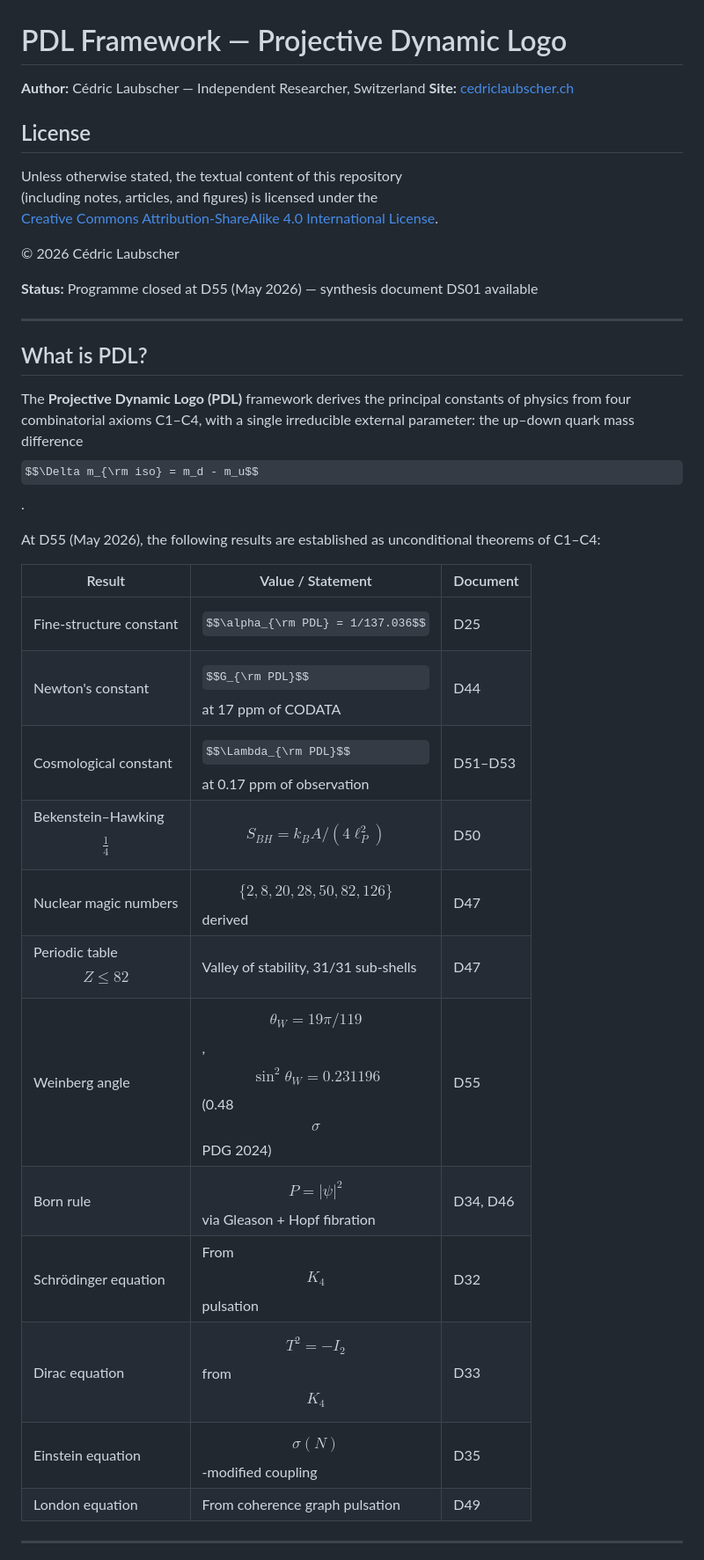
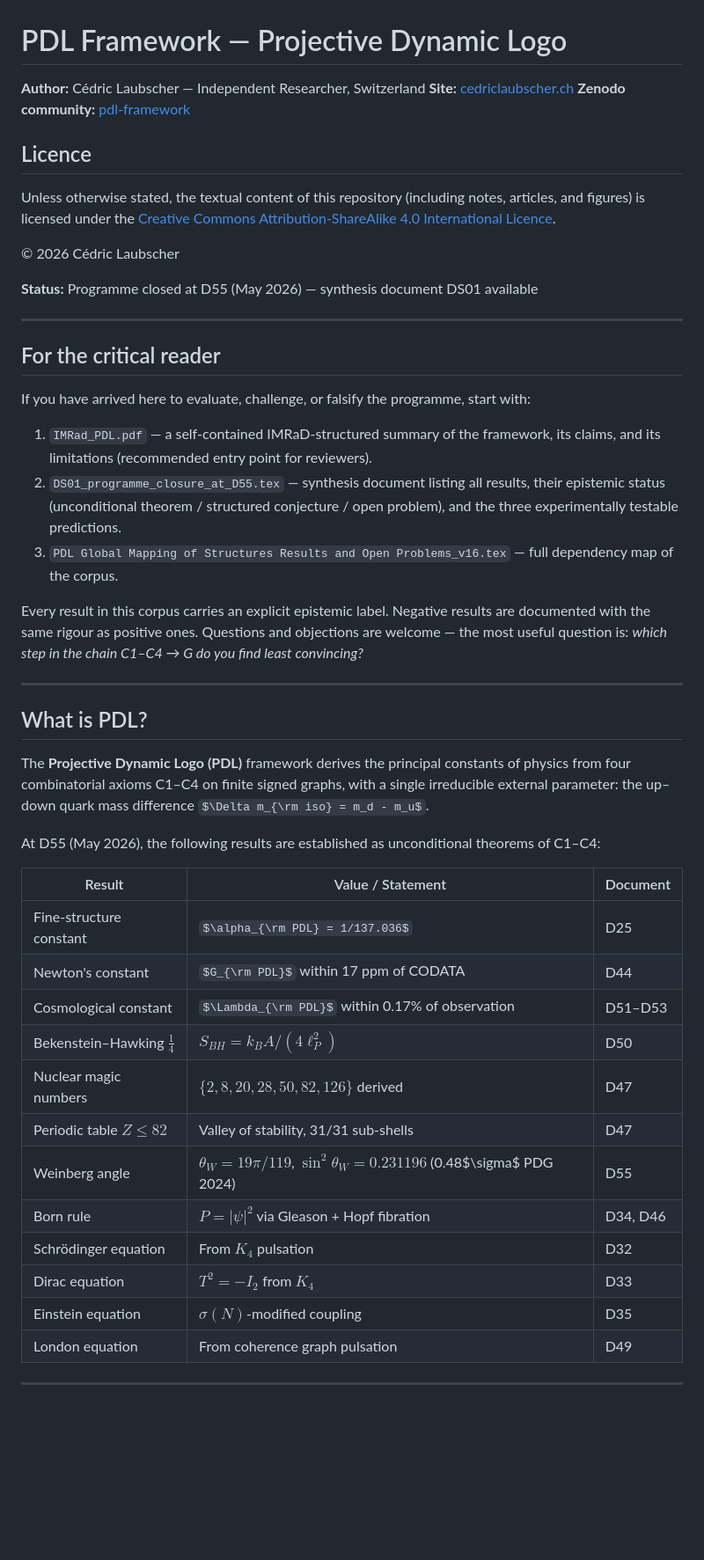
Before and after one commit to laubscher-lab/PDL-framework, a Markdown page: README.md, the part around one of its changes. Shown at 88% size. Drawn GitHub-style; some formulas as TeX source; blank space fills up the shorter version.

```diff
--- a/README.md
+++ b/README.md
@@ -2,11 +2,12 @@
 
 **Author:** Cédric Laubscher — Independent Researcher, Switzerland
 **Site:** [cedriclaubscher.ch](https://cedriclaubscher.ch)
+**Zenodo community:** [pdl-framework](https://zenodo.org/communities/pdl-framework)
 
-## License
+## Licence
 Unless otherwise stated, the textual content of this repository
 (including notes, articles, and figures) is licensed under the
-[Creative Commons Attribution-ShareAlike 4.0 International License](https://creativecommons.org/licenses/by-sa/4.0/).
+[Creative Commons Attribution-ShareAlike 4.0 International Licence](https://creativecommons.org/licenses/by-sa/4.0/).
 
 © 2026 Cédric Laubscher
 
@@ -14,25 +15,37 @@ Unless otherwise stated, the textual content of this repository
 
 ***
 
+## For the critical reader
+
+If you have arrived here to evaluate, challenge, or falsify the programme, start with:
+
+1. `IMRad_PDL.pdf` — a self-contained IMRaD-structured summary of the framework, its claims, and its limitations (recommended entry point for reviewers).
+2. `DS01_programme_closure_at_D55.tex` — synthesis document listing all results, their epistemic status (unconditional theorem / structured conjecture / open problem), and the three experimentally testable predictions.
+3. `PDL Global Mapping of Structures Results and Open Problems_v16.tex` — full dependency map of the corpus.
+
+Every result in this corpus carries an explicit epistemic label. Negative results are documented with the same rigour as positive ones. Questions and objections are welcome — the most useful question is: *which step in the chain C1–C4 → G do you find least convincing?*
+
+***
+
 ## What is PDL?
 
-The **Projective Dynamic Logo (PDL)** framework derives the principal constants of physics from four combinatorial axioms C1–C4, with a single irreducible external parameter: the up–down quark mass difference $$\Delta m_{\rm iso} = m_d - m_u$$.
+The **Projective Dynamic Logo (PDL)** framework derives the principal constants of physics from four combinatorial axioms C1–C4 on finite signed graphs, with a single irreducible external parameter: the up–down quark mass difference $\Delta m_{\rm iso} = m_d - m_u$.
 
 At D55 (May 2026), the following results are established as unconditional theorems of C1–C4:
 
 | Result | Value / Statement | Document |
 |---|---|---|
-| Fine-structure constant | $$\alpha_{\rm PDL} = 1/137.036$$ | D25 |
-| Newton's constant | $$G_{\rm PDL}$$ at 17 ppm of CODATA | D44 |
-| Cosmological constant | $$\Lambda_{\rm PDL}$$ at 0.17 ppm of observation | D51–D53 |
-| Bekenstein–Hawking $$\tfrac{1}{4}$$ | $$S_{BH} = k_B A / (4\ell_P^2)$$ | D50 |
-| Nuclear magic numbers | $$\{2,8,20,28,50,82,126\}$$ derived | D47 |
-| Periodic table $$Z \leq 82$$ | Valley of stability, 31/31 sub-shells | D47 |
-| Weinberg angle | $$\theta_W = 19\pi/119$$, $$\sin^2\theta_W = 0.231196$$ (0.48 $$\sigma$$ PDG 2024) | D55 |
-| Born rule | $$P = |\psi|^2$$ via Gleason + Hopf fibration | D34, D46 |
-| Schrödinger equation | From $$K_4$$ pulsation | D32 |
-| Dirac equation | $$T^2 = -I_2$$ from $$K_4$$ | D33 |
-| Einstein equation | $$\sigma(N)$$-modified coupling | D35 |
+| Fine-structure constant | $\alpha_{\rm PDL} = 1/137.036$ | D25 |
+| Newton's constant | $G_{\rm PDL}$ within 17 ppm of CODATA | D44 |
+| Cosmological constant | $\Lambda_{\rm PDL}$ within 0.17% of observation | D51–D53 |
+| Bekenstein–Hawking $\tfrac{1}{4}$ | $S_{BH} = k_B A / (4\ell_P^2)$ | D50 |
+| Nuclear magic numbers | $\{2,8,20,28,50,82,126\}$ derived | D47 |
+| Periodic table $Z \leq 82$ | Valley of stability, 31/31 sub-shells | D47 |
+| Weinberg angle | $\theta_W = 19\pi/119$, $\sin^2\theta_W = 0.231196$ (0.48$\sigma$ PDG 2024) | D55 |
+| Born rule | $P = |\psi|^2$ via Gleason + Hopf fibration | D34, D46 |
+| Schrödinger equation | From $K_4$ pulsation | D32 |
+| Dirac equation | $T^2 = -I_2$ from $K_4$ | D33 |
+| Einstein equation | $\sigma(N)$-modified coupling | D35 |
 | London equation | From coherence graph pulsation | D49 |
 
 ***
```
Also changed, not shown: other parts of README.md (+22 -24 lines).
